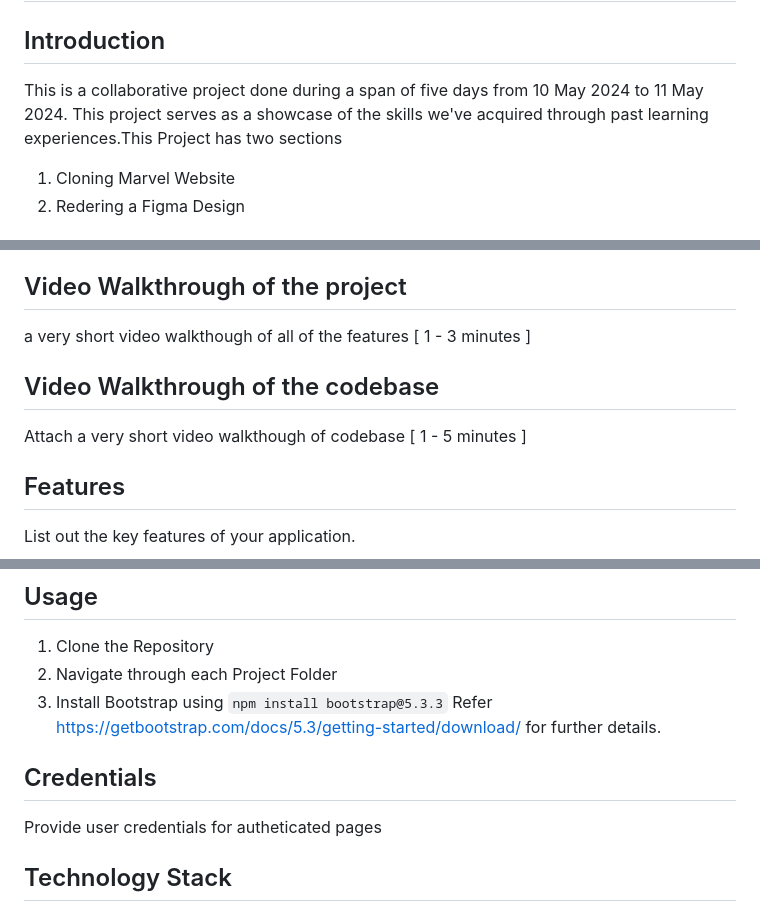
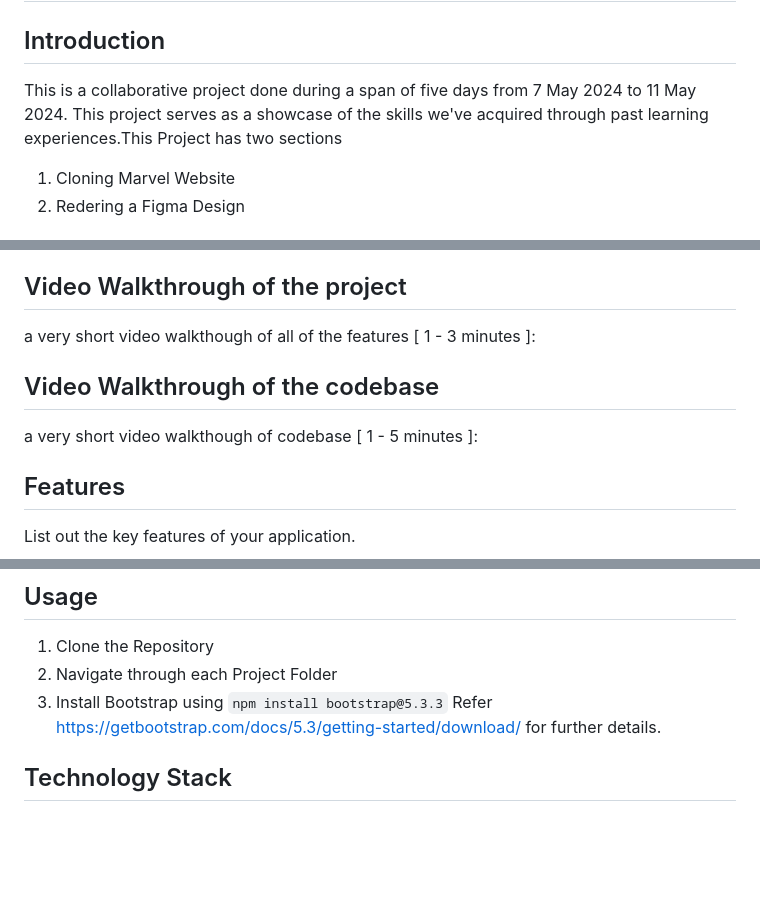
Before and after one commit to sneelesh182/Indus-Iteration-006, a Markdown page: README.md, 3 parts joined by grey strips. Drawn GitHub-style; blank space fills up the shorter version.

Commit message:
readme: corrected date details

`````diff
--- a/README.md
+++ b/README.md
@@ -2,7 +2,7 @@
 
 ## Introduction
 
-This is a collaborative project done during a span of five days from 10 May 2024 to 11 May 2024. This project serves as a showcase of the skills we've acquired through past learning experiences.This Project has two sections
+This is a collaborative project done during a span of five days from 7 May 2024 to 11 May 2024. This project serves as a showcase of the skills we've acquired through past learning experiences.This Project has two sections
 1. Cloning Marvel Website
 2. Redering a Figma Design
 
@@ -47,12 +47,12 @@ Frontend: https://www.netlify.com
 
 ## Video Walkthrough of the project
 
-a very short video walkthough of all of the features [ 1 - 3 minutes ]
+a very short video walkthough of all of the features [ 1 - 3 minutes ]:
 
 
 ## Video Walkthrough of the codebase
 
-Attach a very short video walkthough of codebase [ 1 - 5 minutes ]
+a very short video walkthough of codebase [ 1 - 5 minutes ]:
 
 ## Features
 List out the key features of your application.
@@ -76,8 +76,6 @@ List out the key features of your application.
 ````npm install bootstrap@5.3.3````
 Refer https://getbootstrap.com/docs/5.3/getting-started/download/ for further details.
 
-## Credentials
-Provide user credentials for autheticated pages
 
 
 ## Technology Stack
`````
